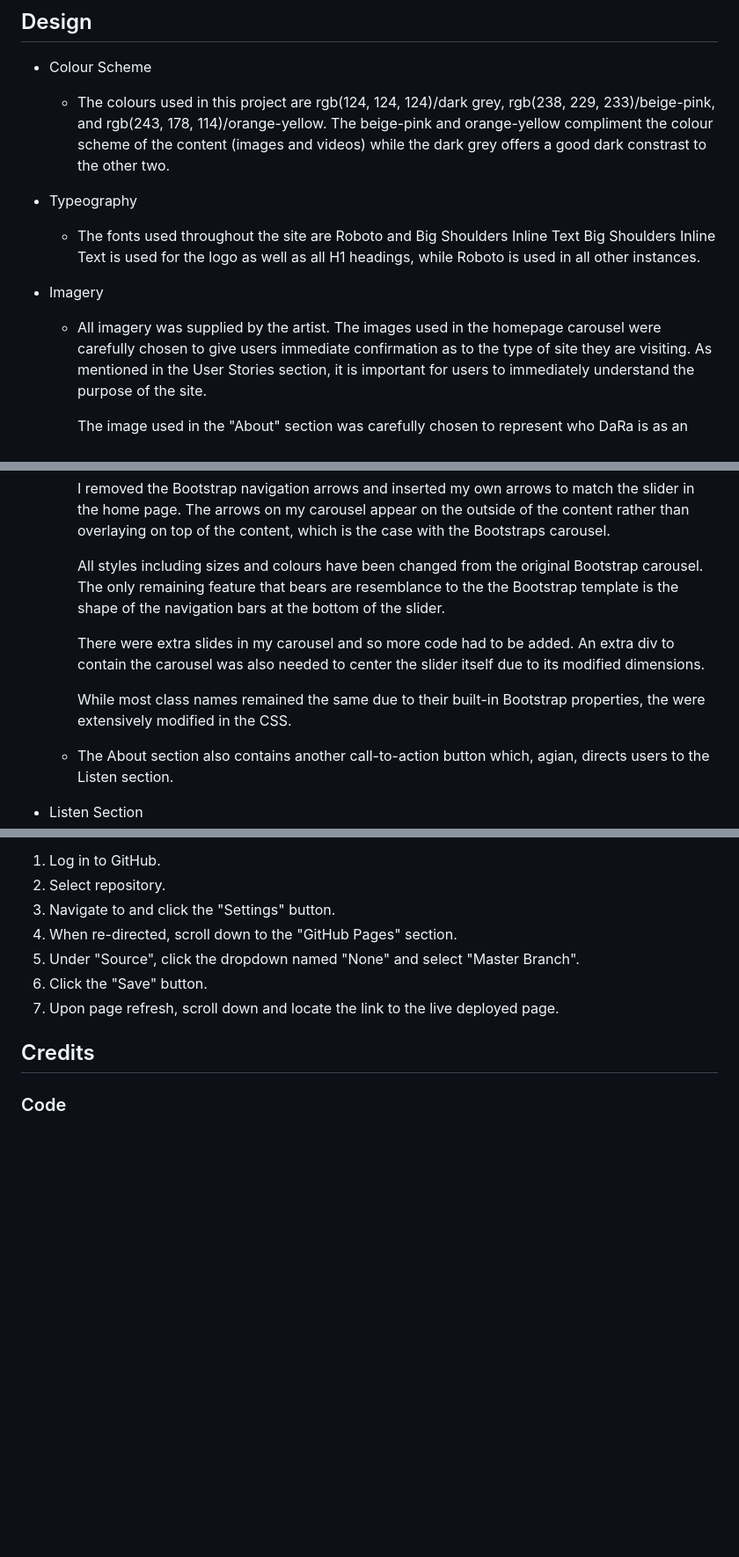
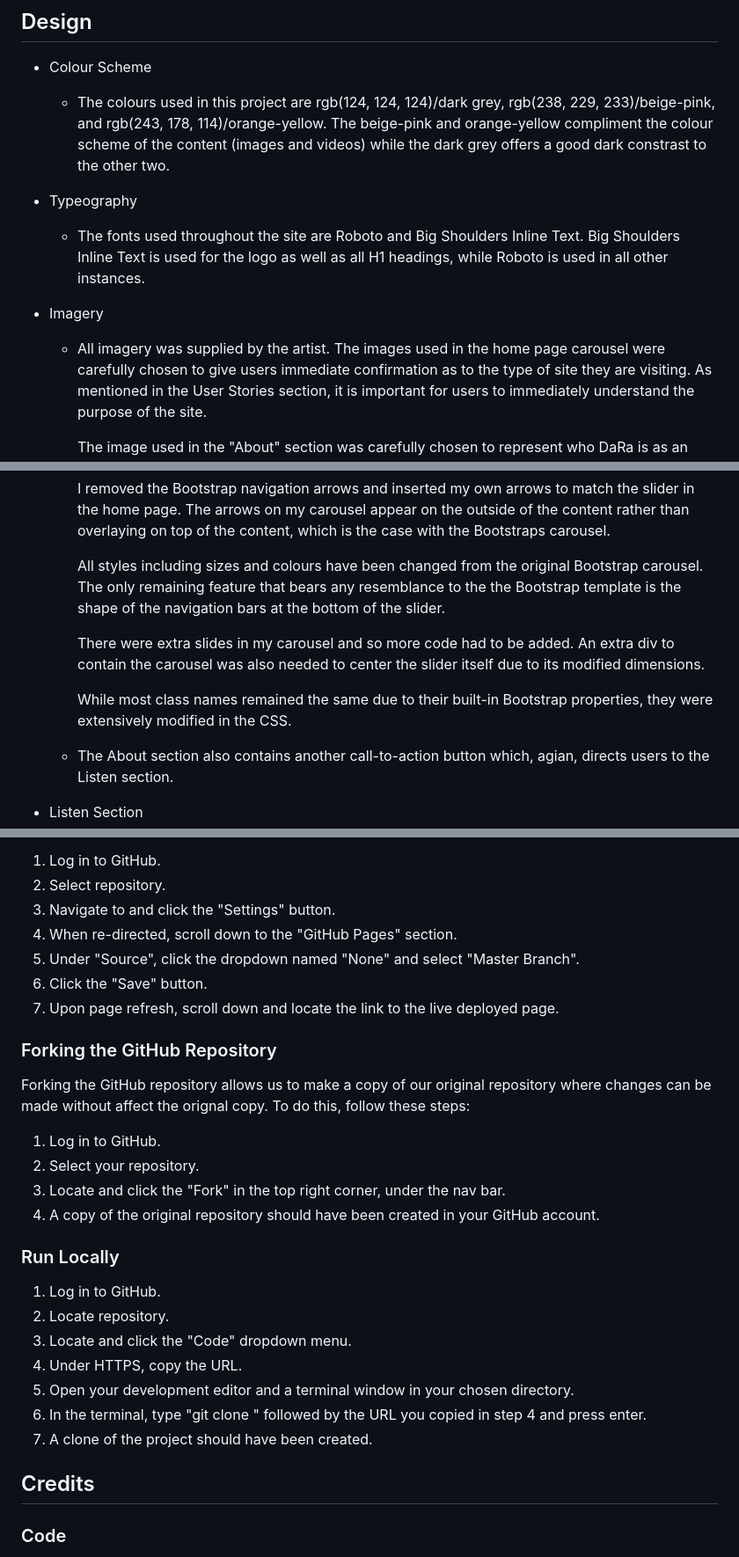
Before and after one commit to DarraghReid/dara-MS1, a Markdown page: README.md, 3 parts joined by grey strips. Shown: that part at 88% size. Drawn GitHub-style; blank space fills up the shorter version.

```diff
--- a/README.md
+++ b/README.md
@@ -39,13 +43,13 @@ though the "about" and "listen" sections are swapped when scrolling for visual r
     The beige-pink and orange-yellow compliment the colour scheme of the content (images and videos) while the dark grey offers a good dark constrast to the other two.
 
 * Typeography
-    * The fonts used throughout the site are Roboto and Big Shoulders Inline Text
+    * The fonts used throughout the site are Roboto and Big Shoulders Inline Text.
     Big Shoulders Inline Text is used for the logo as well as all H1 headings,
     while Roboto is used in all other instances.
 
 * Imagery
     * All imagery was supplied by the artist.
-    The images used in the homepage carousel were carefully chosen to give users immediate confirmation as to the type of site they are visiting.
+    The images used in the home page carousel were carefully chosen to give users immediate confirmation as to the type of site they are visiting.
     As mentioned in the User Stories section, it is important for users to immediately understand the purpose of the site.
 
         The image used in the "About" section was carefully chosen to represent who DaRa is as an artist.
@@ -124,12 +128,12 @@ The live site displays 3 videos per row on large screens, and two videos per row
         The arrows on my carousel appear on the outside of the content rather than overlaying on top of the content, which is the case with the Bootstraps carousel.
 
         All styles including sizes and colours have been changed from the original Bootstrap carousel.
-        The only remaining feature that bears are resemblance to the the Bootstrap template is the shape of the navigation bars at the bottom of the slider.
+        The only remaining feature that bears any resemblance to the the Bootstrap template is the shape of the navigation bars at the bottom of the slider.
 
         There were extra slides in my carousel and so more code had to be added.
         An extra div to contain the carousel was also needed to center the slider itself due to its modified dimensions.
 
-        While most class names remained the same due to their built-in Bootstrap properties, the were extensively modified in the CSS.
+        While most class names remained the same due to their built-in Bootstrap properties, they were extensively modified in the CSS.
 
     * The About section also contains another call-to-action button which, agian, directs users to the Listen section.
 
@@ -296,6 +312,26 @@ This project was deployed to GitHub Pages using the following steps:
 6. Click the "Save" button.
 7. Upon page refresh, scroll down and locate the link to the live deployed page.
 
+### Forking the GitHub Repository
+
+Forking the GitHub repository allows us to make a copy of our original repository where changes can be made without affect the orignal copy.
+To do this, follow these steps:
+
+1. Log in to GitHub.
+2. Select your repository.
+3. Locate and click the "Fork" in the top right corner, under the nav bar.
+4. A copy of the original repository should have been created in your GitHub account.
+
+
+### Run Locally
+
+1. Log in to GitHub.
+2. Locate repository.
+3. Locate and click the "Code" dropdown menu.
+4. Under HTTPS, copy the URL.
+5. Open your development editor and a terminal window in your chosen directory.
+6. In the terminal, type "git clone " followed by the URL you copied in step 4 and press enter.
+7. A clone of the project should have been created.
 
 ## Credits
 
```
Also changed, not shown: other parts of README.md (+26 -10 lines), assets/images/css-val.png (added), assets/images/html-val.png (added), 1 other file.
